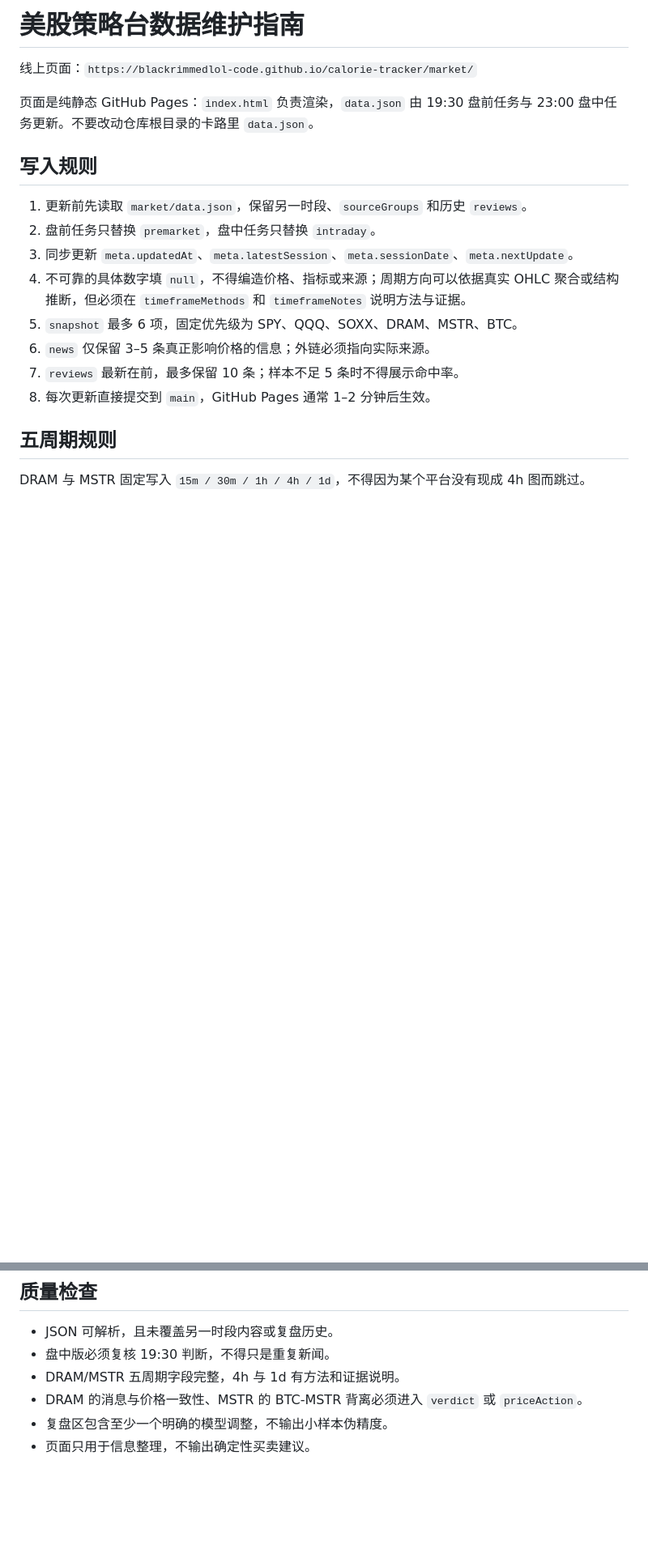
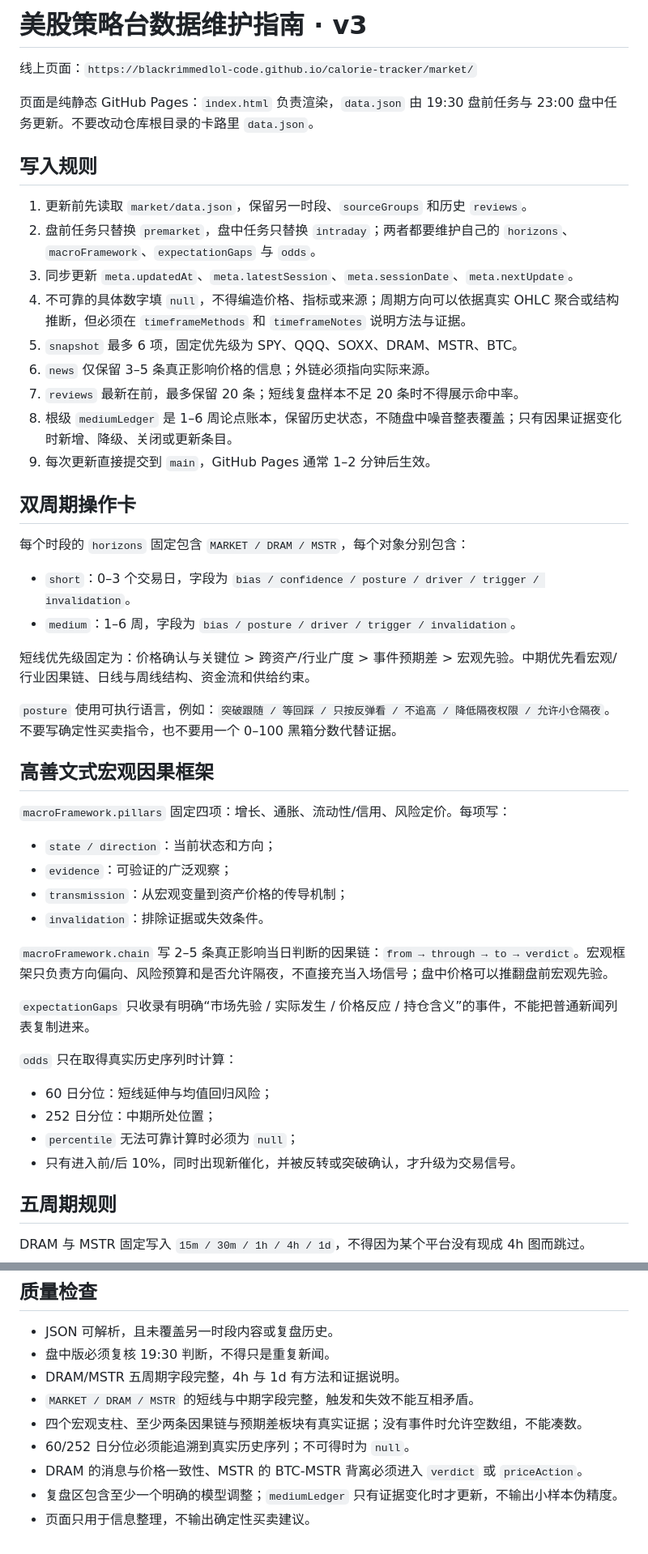
Before and after one commit to blackrimmedlol-code/calorie-tracker, a Markdown page: market/DATA_GUIDE.md, 2 parts joined by grey strips. Shown at 81% size. Rendered like a GitHub page; blank space fills up the shorter version.

Commit message:
document market framework v3

```diff
--- a/market/DATA_GUIDE.md
+++ b/market/DATA_GUIDE.md
@@ -1,4 +1,4 @@
-# 美股策略台数据维护指南
+# 美股策略台数据维护指南 · v3
 
 线上页面：`https://blackrimmedlol-code.github.io/calorie-tracker/market/`
 
@@ -7,13 +7,45 @@
 ## 写入规则
 
 1. 更新前先读取 `market/data.json`，保留另一时段、`sourceGroups` 和历史 `reviews`。
-2. 盘前任务只替换 `premarket`，盘中任务只替换 `intraday`。
+2. 盘前任务只替换 `premarket`，盘中任务只替换 `intraday`；两者都要维护自己的 `horizons`、`macroFramework`、`expectationGaps` 与 `odds`。
 3. 同步更新 `meta.updatedAt`、`meta.latestSession`、`meta.sessionDate`、`meta.nextUpdate`。
 4. 不可靠的具体数字填 `null`，不得编造价格、指标或来源；周期方向可以依据真实 OHLC 聚合或结构推断，但必须在 `timeframeMethods` 和 `timeframeNotes` 说明方法与证据。
 5. `snapshot` 最多 6 项，固定优先级为 SPY、QQQ、SOXX、DRAM、MSTR、BTC。
 6. `news` 仅保留 3–5 条真正影响价格的信息；外链必须指向实际来源。
-7. `reviews` 最新在前，最多保留 10 条；样本不足 5 条时不得展示命中率。
-8. 每次更新直接提交到 `main`，GitHub Pages 通常 1–2 分钟后生效。
+7. `reviews` 最新在前，最多保留 20 条；短线复盘样本不足 20 条时不得展示命中率。
+8. 根级 `mediumLedger` 是 1–6 周论点账本，保留历史状态，不随盘中噪音整表覆盖；只有因果证据变化时新增、降级、关闭或更新条目。
+9. 每次更新直接提交到 `main`，GitHub Pages 通常 1–2 分钟后生效。
+
+## 双周期操作卡
+
+每个时段的 `horizons` 固定包含 `MARKET / DRAM / MSTR`，每个对象分别包含：
+
+- `short`：0–3 个交易日，字段为 `bias / confidence / posture / driver / trigger / invalidation`。
+- `medium`：1–6 周，字段为 `bias / posture / driver / trigger / invalidation`。
+
+短线优先级固定为：价格确认与关键位 > 跨资产/行业广度 > 事件预期差 > 宏观先验。中期优先看宏观/行业因果链、日线与周线结构、资金流和供给约束。
+
+`posture` 使用可执行语言，例如：`突破跟随 / 等回踩 / 只按反弹看 / 不追高 / 降低隔夜权限 / 允许小仓隔夜`。不要写确定性买卖指令，也不要用一个 0–100 黑箱分数代替证据。
+
+## 高善文式宏观因果框架
+
+`macroFramework.pillars` 固定四项：增长、通胀、流动性/信用、风险定价。每项写：
+
+- `state / direction`：当前状态和方向；
+- `evidence`：可验证的广泛观察；
+- `transmission`：从宏观变量到资产价格的传导机制；
+- `invalidation`：排除证据或失效条件。
+
+`macroFramework.chain` 写 2–5 条真正影响当日判断的因果链：`from → through → to → verdict`。宏观框架只负责方向偏向、风险预算和是否允许隔夜，不直接充当入场信号；盘中价格可以推翻盘前宏观先验。
+
+`expectationGaps` 只收录有明确“市场先验 / 实际发生 / 价格反应 / 持仓含义”的事件，不能把普通新闻列表复制进来。
+
+`odds` 只在取得真实历史序列时计算：
+
+- 60 日分位：短线延伸与均值回归风险；
+- 252 日分位：中期所处位置；
+- `percentile` 无法可靠计算时必须为 `null`；
+- 只有进入前/后 10%，同时出现新催化，并被反转或突破确认，才升级为交易信号。
 
 ## 五周期规则
 
@@ -59,6 +94,9 @@ DRAM 与 MSTR 固定写入 `15m / 30m / 1h / 4h / 1d`，不得因为某个平台
 - JSON 可解析，且未覆盖另一时段内容或复盘历史。
 - 盘中版必须复核 19:30 判断，不得只是重复新闻。
 - DRAM/MSTR 五周期字段完整，4h 与 1d 有方法和证据说明。
+- `MARKET / DRAM / MSTR` 的短线与中期字段完整，触发和失效不能互相矛盾。
+- 四个宏观支柱、至少两条因果链与预期差板块有真实证据；没有事件时允许空数组，不能凑数。
+- 60/252 日分位必须能追溯到真实历史序列；不可得时为 `null`。
 - DRAM 的消息与价格一致性、MSTR 的 BTC-MSTR 背离必须进入 `verdict` 或 `priceAction`。
-- 复盘区包含至少一个明确的模型调整，不输出小样本伪精度。
+- 复盘区包含至少一个明确的模型调整；`mediumLedger` 只有证据变化时才更新，不输出小样本伪精度。
 - 页面只用于信息整理，不输出确定性买卖建议。
```
Also changed, not shown: other parts of market/DATA_GUIDE.md (+4 -1 lines).
